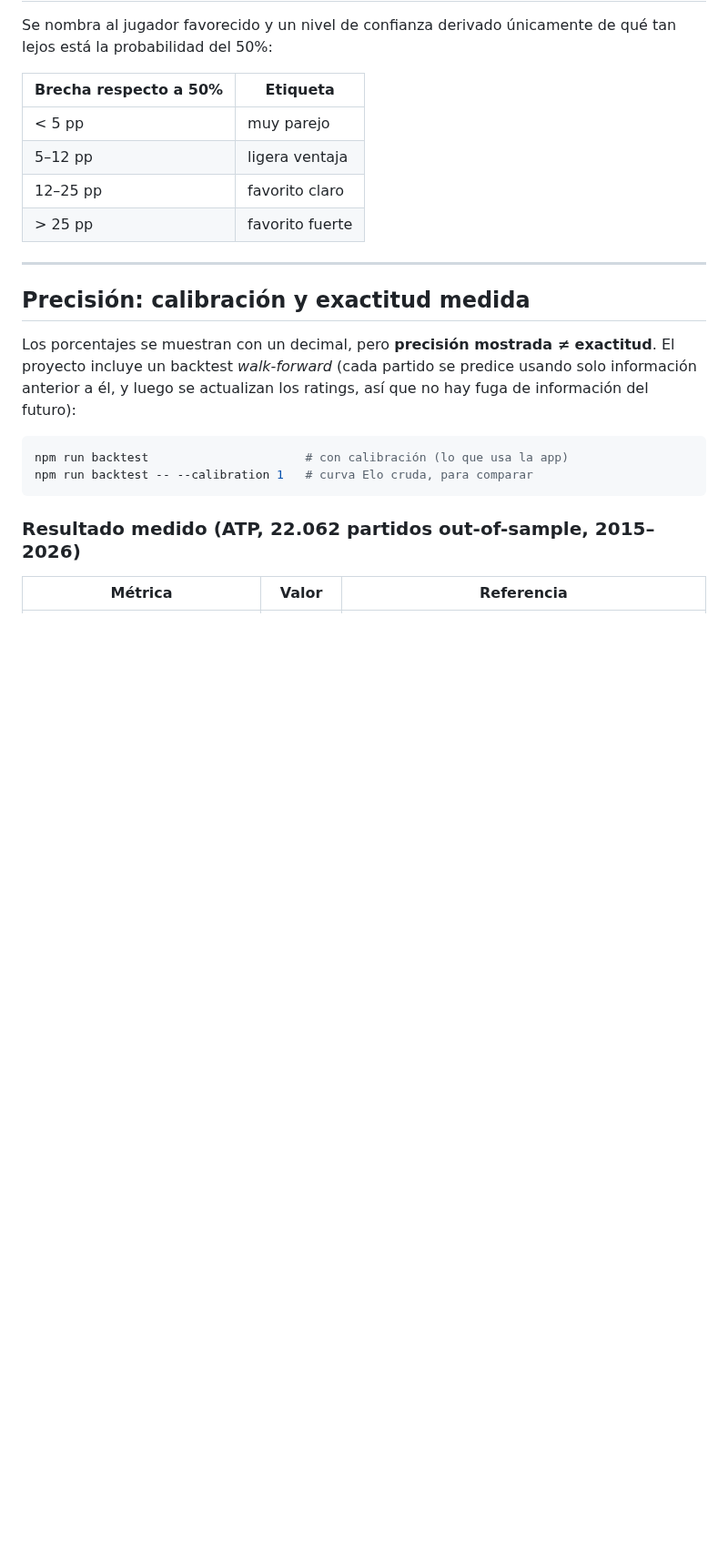
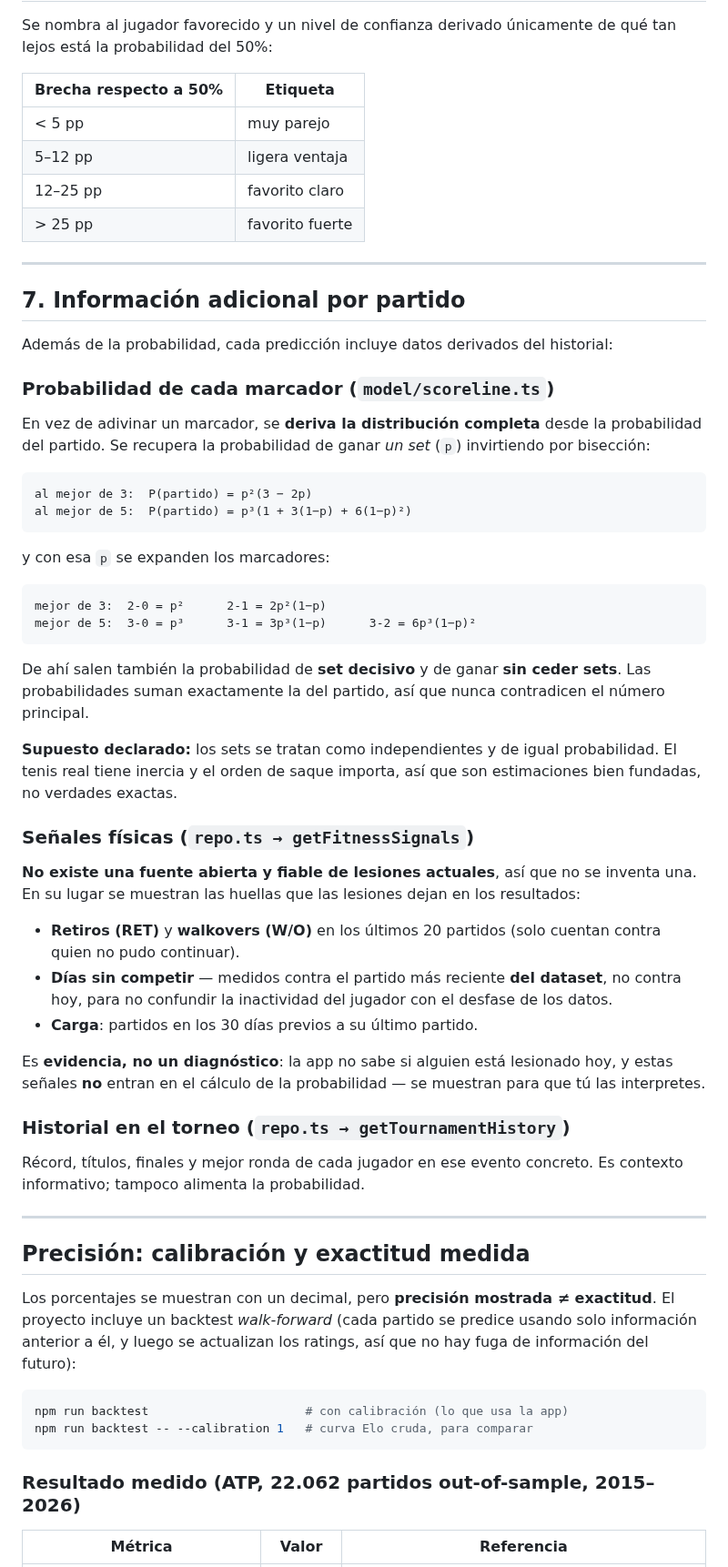
Before and after one commit to Vict0rL1/s, a Markdown page: docs/MODEL.md, the part around the change. Shown at 91% size. GitHub-like rendering; blank space fills up the shorter version.

````diff
--- a/docs/MODEL.md
+++ b/docs/MODEL.md
@@ -106,6 +106,55 @@ está la probabilidad del 50%:
 
 ---
 
+## 7. Información adicional por partido
+
+Además de la probabilidad, cada predicción incluye datos derivados del historial:
+
+### Probabilidad de cada marcador (`model/scoreline.ts`)
+
+En vez de adivinar un marcador, se **deriva la distribución completa** desde la probabilidad del
+partido. Se recupera la probabilidad de ganar *un set* (`p`) invirtiendo por bisección:
+
+```
+al mejor de 3:  P(partido) = p²(3 − 2p)
+al mejor de 5:  P(partido) = p³(1 + 3(1−p) + 6(1−p)²)
+```
+
+y con esa `p` se expanden los marcadores:
+
+```
+mejor de 3:  2-0 = p²      2-1 = 2p²(1−p)
+mejor de 5:  3-0 = p³      3-1 = 3p³(1−p)      3-2 = 6p³(1−p)²
+```
+
+De ahí salen también la probabilidad de **set decisivo** y de ganar **sin ceder sets**. Las
+probabilidades suman exactamente la del partido, así que nunca contradicen el número principal.
+
+**Supuesto declarado:** los sets se tratan como independientes y de igual probabilidad. El tenis
+real tiene inercia y el orden de saque importa, así que son estimaciones bien fundadas, no
+verdades exactas.
+
+### Señales físicas (`repo.ts → getFitnessSignals`)
+
+**No existe una fuente abierta y fiable de lesiones actuales**, así que no se inventa una. En su
+lugar se muestran las huellas que las lesiones dejan en los resultados:
+
+- **Retiros (RET)** y **walkovers (W/O)** en los últimos 20 partidos (solo cuentan contra quien no
+  pudo continuar).
+- **Días sin competir** — medidos contra el partido más reciente **del dataset**, no contra hoy,
+  para no confundir la inactividad del jugador con el desfase de los datos.
+- **Carga**: partidos en los 30 días previos a su último partido.
+
+Es **evidencia, no un diagnóstico**: la app no sabe si alguien está lesionado hoy, y estas señales
+**no** entran en el cálculo de la probabilidad — se muestran para que tú las interpretes.
+
+### Historial en el torneo (`repo.ts → getTournamentHistory`)
+
+Récord, títulos, finales y mejor ronda de cada jugador en ese evento concreto. Es contexto
+informativo; tampoco alimenta la probabilidad.
+
+---
+
 ## Precisión: calibración y exactitud medida
 
 Los porcentajes se muestran con un decimal, pero **precisión mostrada ≠ exactitud**. El proyecto
````
Also changed, not shown: README.md (+5 -0 lines), docs/dashboard.png, 7 other files.
